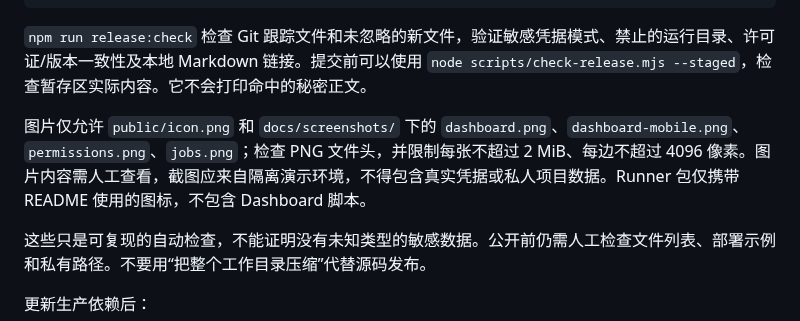
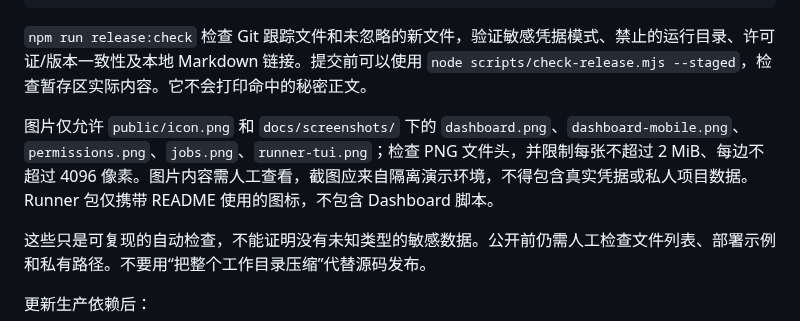
Before and after one commit to jhxxr/HomeAgent, a Markdown page: docs/OPEN_SOURCE.md, the part around the change. Drawn GitHub-style.

```diff
--- a/docs/OPEN_SOURCE.md
+++ b/docs/OPEN_SOURCE.md
@@ -29,7 +29,7 @@ npm run test:package
 
 `npm run release:check` 检查 Git 跟踪文件和未忽略的新文件，验证敏感凭据模式、禁止的运行目录、许可证/版本一致性及本地 Markdown 链接。提交前可以使用 `node scripts/check-release.mjs --staged`，检查暂存区实际内容。它不会打印命中的秘密正文。
 
-图片仅允许 `public/icon.png` 和 `docs/screenshots/` 下的 `dashboard.png`、`dashboard-mobile.png`、`permissions.png`、`jobs.png`；检查 PNG 文件头，并限制每张不超过 2 MiB、每边不超过 4096 像素。图片内容需人工查看，截图应来自隔离演示环境，不得包含真实凭据或私人项目数据。Runner 包仅携带 README 使用的图标，不包含 Dashboard 脚本。
+图片仅允许 `public/icon.png` 和 `docs/screenshots/` 下的 `dashboard.png`、`dashboard-mobile.png`、`permissions.png`、`jobs.png`、`runner-tui.png`；检查 PNG 文件头，并限制每张不超过 2 MiB、每边不超过 4096 像素。图片内容需人工查看，截图应来自隔离演示环境，不得包含真实凭据或私人项目数据。Runner 包仅携带 README 使用的图标，不包含 Dashboard 脚本。
 
 这些只是可复现的自动检查，不能证明没有未知类型的敏感数据。公开前仍需人工检查文件列表、部署示例和私有路径。不要用“把整个工作目录压缩”代替源码发布。
 
```
Also changed, not shown: README.en.md (+4 -0 lines), README.md (+4 -0 lines), docs/screenshots/runner-tui.png (added), 1 other file.
